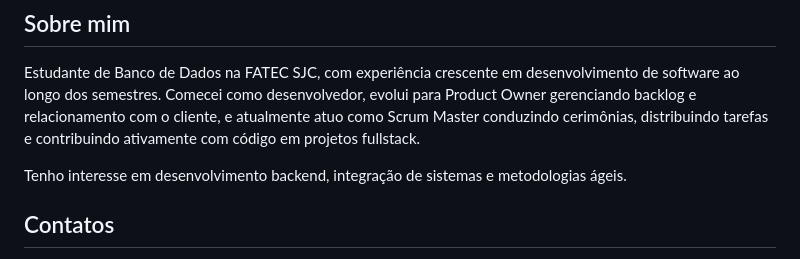
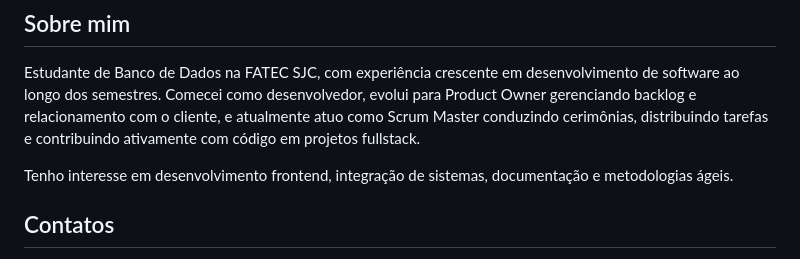
Before and after one commit to cleberkirch86/bertoti, a Markdown page: metodologia/readme.md, the part around the change. GitHub-like rendering.

Commit message:
Update interests in readme from backend to frontend

```diff
--- a/metodologia/readme.md
+++ b/metodologia/readme.md
@@ -4,7 +4,7 @@
 
 Estudante de Banco de Dados na FATEC SJC, com experiência crescente em desenvolvimento de software ao longo dos semestres. Comecei como desenvolvedor, evolui para Product Owner gerenciando backlog e relacionamento com o cliente, e atualmente atuo como Scrum Master conduzindo cerimônias, distribuindo tarefas e contribuindo ativamente com código em projetos fullstack.
 
-Tenho interesse em desenvolvimento backend, integração de sistemas e metodologias ágeis.
+Tenho interesse em desenvolvimento frontend, integração de sistemas, documentação e metodologias ágeis.
 
 ## Contatos
 
```
